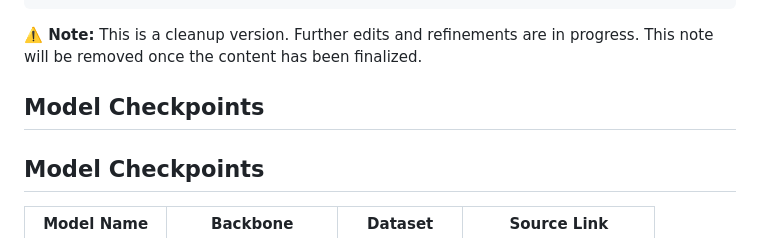
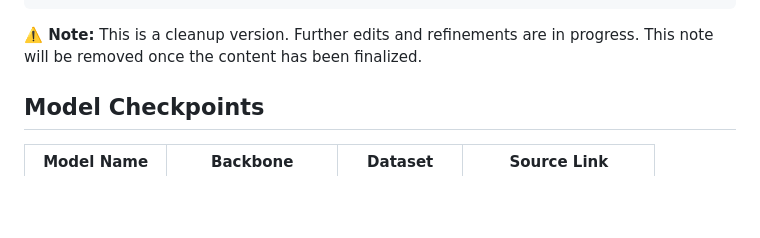
Before and after one commit to UVA-Computer-Vision-Lab/midvision-probe, a Markdown page: README.md, the part around the change. Drawn GitHub-style; blank space fills up the shorter version.

````diff
--- a/README.md
+++ b/README.md
@@ -20,9 +20,6 @@ If you find this code useful, please consider citing:
 ```
 **:warning: Note:** This is a cleanup version. Further edits and refinements are in progress. This note will be removed once the content has been finalized.
 
-
-Model Checkpoints
------------------
 
 Model Checkpoints
 -----------------
````
